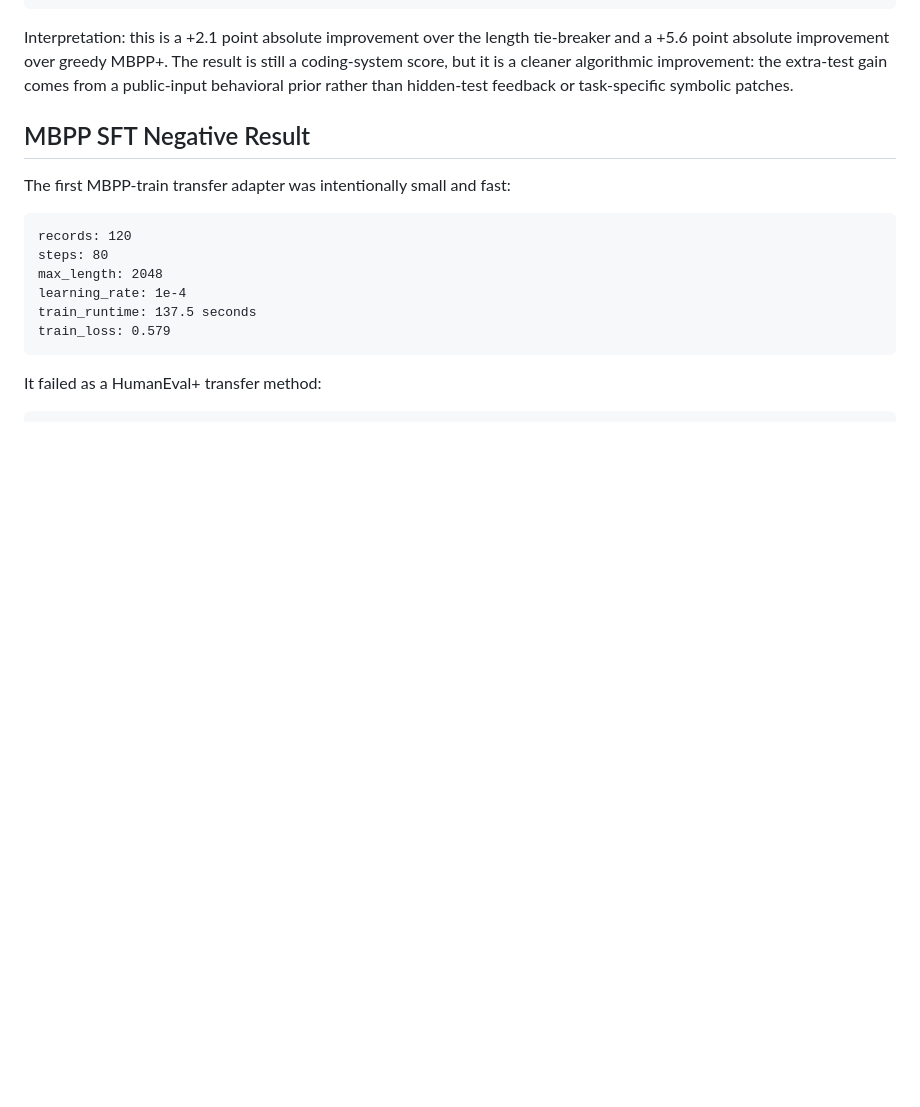
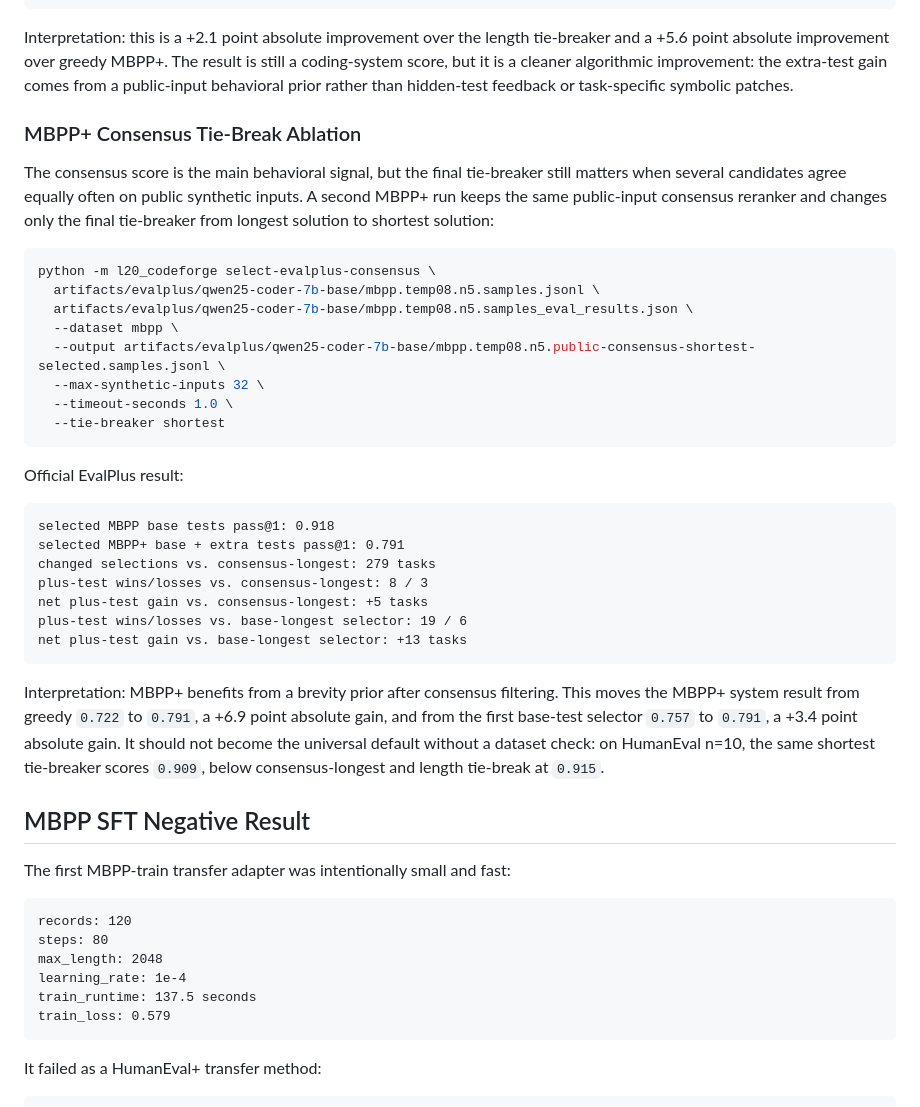
Before and after one commit to Kevin-Li-2025/L20-CodeForge, a Markdown page: docs/MILESTONE_6_PUBLIC_BENCHMARK.md, the part around the change. GitHub-like rendering; blank space fills up the shorter version.

Commit message:
Record MBPP consensus shortest ablation

````diff
--- a/docs/MILESTONE_6_PUBLIC_BENCHMARK.md
+++ b/docs/MILESTONE_6_PUBLIC_BENCHMARK.md
@@ -249,6 +249,43 @@ tie-breaker and a +5.6 point absolute improvement over greedy MBPP+. The result
 is still a coding-system score, but it is a cleaner algorithmic improvement:
 the extra-test gain comes from a public-input behavioral prior rather than
 hidden-test feedback or task-specific symbolic patches.
+
+### MBPP+ Consensus Tie-Break Ablation
+
+The consensus score is the main behavioral signal, but the final tie-breaker
+still matters when several candidates agree equally often on public synthetic
+inputs. A second MBPP+ run keeps the same public-input consensus reranker and
+changes only the final tie-breaker from longest solution to shortest solution:
+
+```bash
+python -m l20_codeforge select-evalplus-consensus \
+  artifacts/evalplus/qwen25-coder-7b-base/mbpp.temp08.n5.samples.jsonl \
+  artifacts/evalplus/qwen25-coder-7b-base/mbpp.temp08.n5.samples_eval_results.json \
+  --dataset mbpp \
+  --output artifacts/evalplus/qwen25-coder-7b-base/mbpp.temp08.n5.public-consensus-shortest-selected.samples.jsonl \
+  --max-synthetic-inputs 32 \
+  --timeout-seconds 1.0 \
+  --tie-breaker shortest
+```
+
+Official EvalPlus result:
+
+```text
+selected MBPP base tests pass@1: 0.918
+selected MBPP+ base + extra tests pass@1: 0.791
+changed selections vs. consensus-longest: 279 tasks
+plus-test wins/losses vs. consensus-longest: 8 / 3
+net plus-test gain vs. consensus-longest: +5 tasks
+plus-test wins/losses vs. base-longest selector: 19 / 6
+net plus-test gain vs. base-longest selector: +13 tasks
+```
+
+Interpretation: MBPP+ benefits from a brevity prior after consensus filtering.
+This moves the MBPP+ system result from greedy `0.722` to `0.791`, a +6.9 point
+absolute gain, and from the first base-test selector `0.757` to `0.791`, a +3.4
+point absolute gain. It should not become the universal default without a
+dataset check: on HumanEval n=10, the same shortest tie-breaker scores
+`0.909`, below consensus-longest and length tie-break at `0.915`.
 
 ## MBPP SFT Negative Result
 
````
